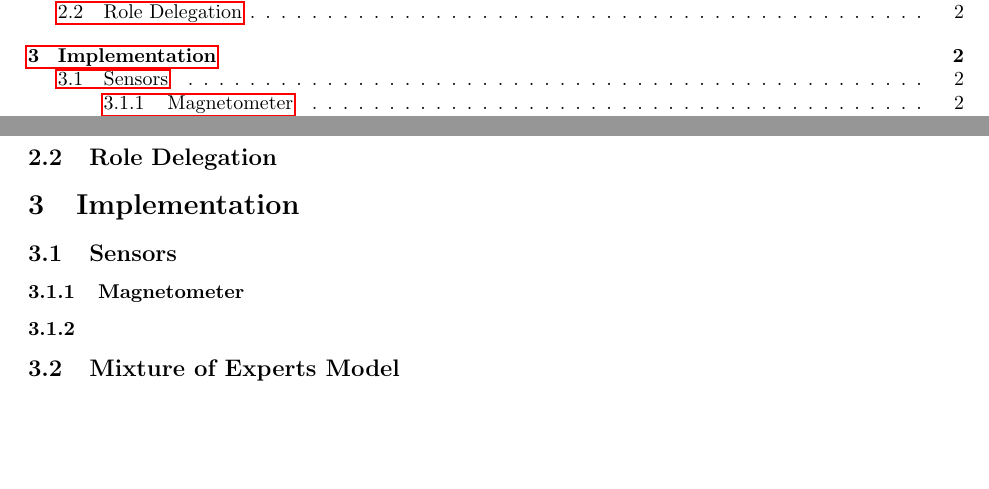
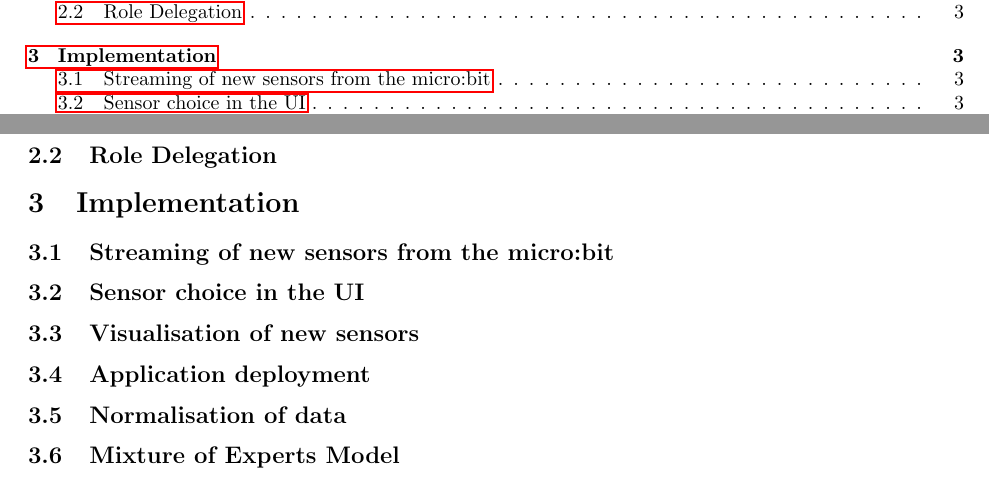
Before and after one commit to Ike-G/ox24-gdp-report, a LaTeX document (main.tex): two parts of pages 2 and 3 of 3 before the commit and two parts of pages 2 and 4 of 4 after it, joined at a grey line, cut so that both start at the same text, the shorter picture padded with empty space. Compiled offline with pdfLaTeX.

Commit message:
changed sections

```diff
--- a/main.tex
+++ b/main.tex
@@ -84,14 +84,22 @@ This section describes the timeline of our development, and how we went about st
 \section{Implementation}%
 \label{sec:implementation}
 
+\subsection{Streaming of new sensors from the micro:bit}%
+\label{subsec:label}
 
+\subsection{Sensor choice in the UI}%
+\label{subsec:label}
 
-\subsection{Sensors}%
-\label{subsec:sensors}
+% includes filter adaptation
 
-\subsubsection{Magnetometer}
+\subsection{Visualisation of new sensors}%
+\label{subsec:sensorvis}
 
-\subsubsection{}
+\subsection{Application deployment}%
+\label{subsec:deployment}
+
+\subsection{Normalisation of data}%
+\label{subsec:datanorm}
 
 \subsection{Mixture of Experts Model}%
 \label{subsec:moe}
```
Also changed, not shown: main.pdf.
